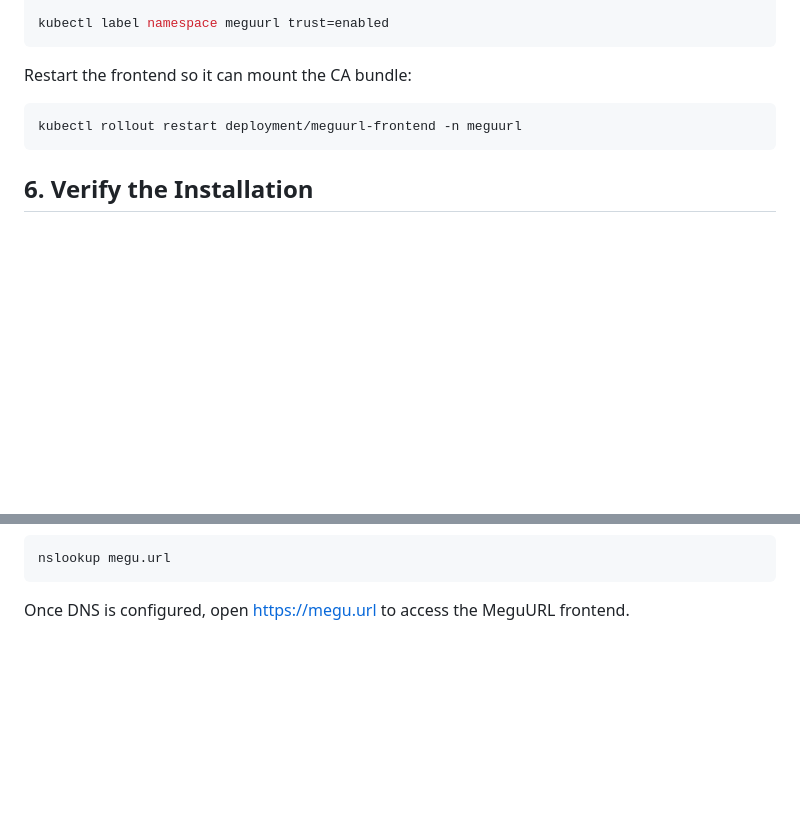
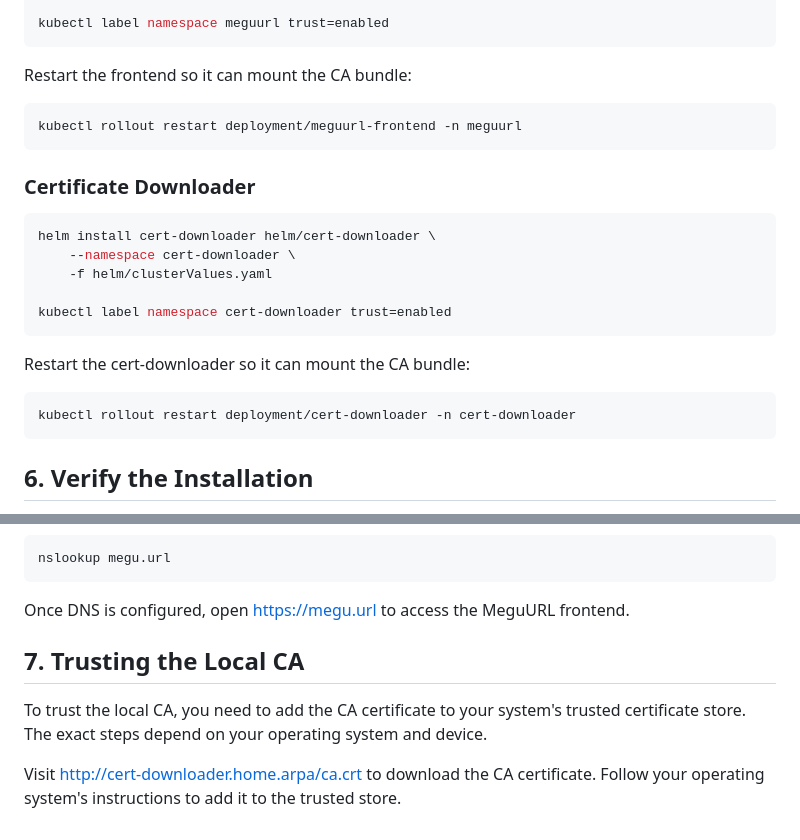
Before and after one commit to Thomas-Gouzecky/MeguURL, a Markdown page: helm/README.md, 2 parts joined by grey strips. GitHub-like rendering; blank space fills up the shorter version.

````diff
--- a/helm/README.md
+++ b/helm/README.md
@@ -135,6 +135,22 @@ Restart the frontend so it can mount the CA bundle:
 kubectl rollout restart deployment/meguurl-frontend -n meguurl
 ```
 
+### Certificate Downloader
+
+```bash
+helm install cert-downloader helm/cert-downloader \
+    --namespace cert-downloader \
+    -f helm/clusterValues.yaml
+
+kubectl label namespace cert-downloader trust=enabled
+```
+
+Restart the cert-downloader so it can mount the CA bundle:
+
+```bash
+kubectl rollout restart deployment/cert-downloader -n cert-downloader
+```
+
 ## 6. Verify the Installation
 
 Check the pod and Gateway status:
@@ -151,3 +167,9 @@ nslookup megu.url
 ```
 
 Once DNS is configured, open [https://megu.url](https://megu.url) to access the MeguURL frontend.
+
+## 7. Trusting the Local CA
+
+To trust the local CA, you need to add the CA certificate to your system's trusted certificate store. The exact steps depend on your operating system and device.
+
+Visit [http://cert-downloader.home.arpa/ca.crt](http://cert-downloader.home.arpa/ca.crt) to download the CA certificate. Follow your operating system's instructions to add it to the trusted store.
````
